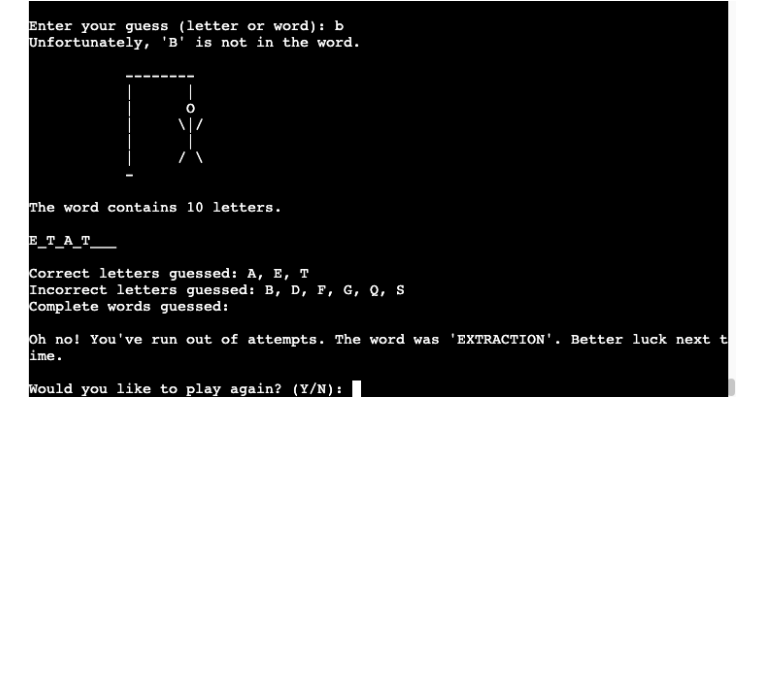
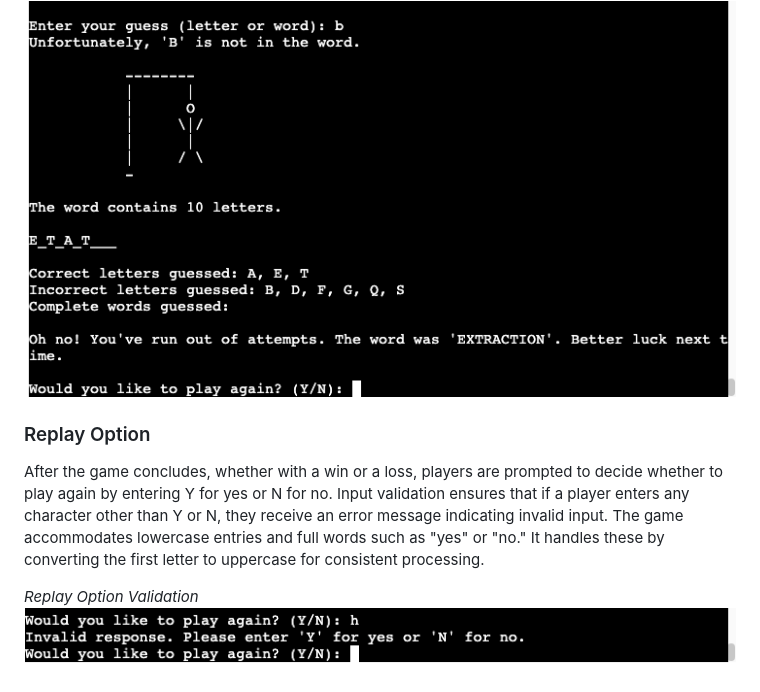
Before and after one commit to Yuss76A/hangman, a Markdown page: README.md, the part around the change. Rendered like a GitHub page; blank space fills up the shorter version.

Commit message:
Add a replay option section with text and image

```diff
--- a/README.md
+++ b/README.md
@@ -100,3 +100,10 @@ Upon finishing the game, players will receive a completion message that reflects
 
 *Failure Acknowledgment*<br>
 ![Failure Acknowledgment](docs/screenshots/failedmessage.png)
+
+### Replay Option
+
+After the game concludes, whether with a win or a loss, players are prompted to decide whether to play again by entering Y for yes or N for no. Input validation ensures that if a player enters any character other than Y or N, they receive an error message indicating invalid input. The game accommodates lowercase entries and full words such as "yes" or "no." It handles these by converting the first letter to uppercase for consistent processing.
+
+*Replay Option Validation*<br>
+![Replay Option Validation](docs/screenshots/restart.png)
```
